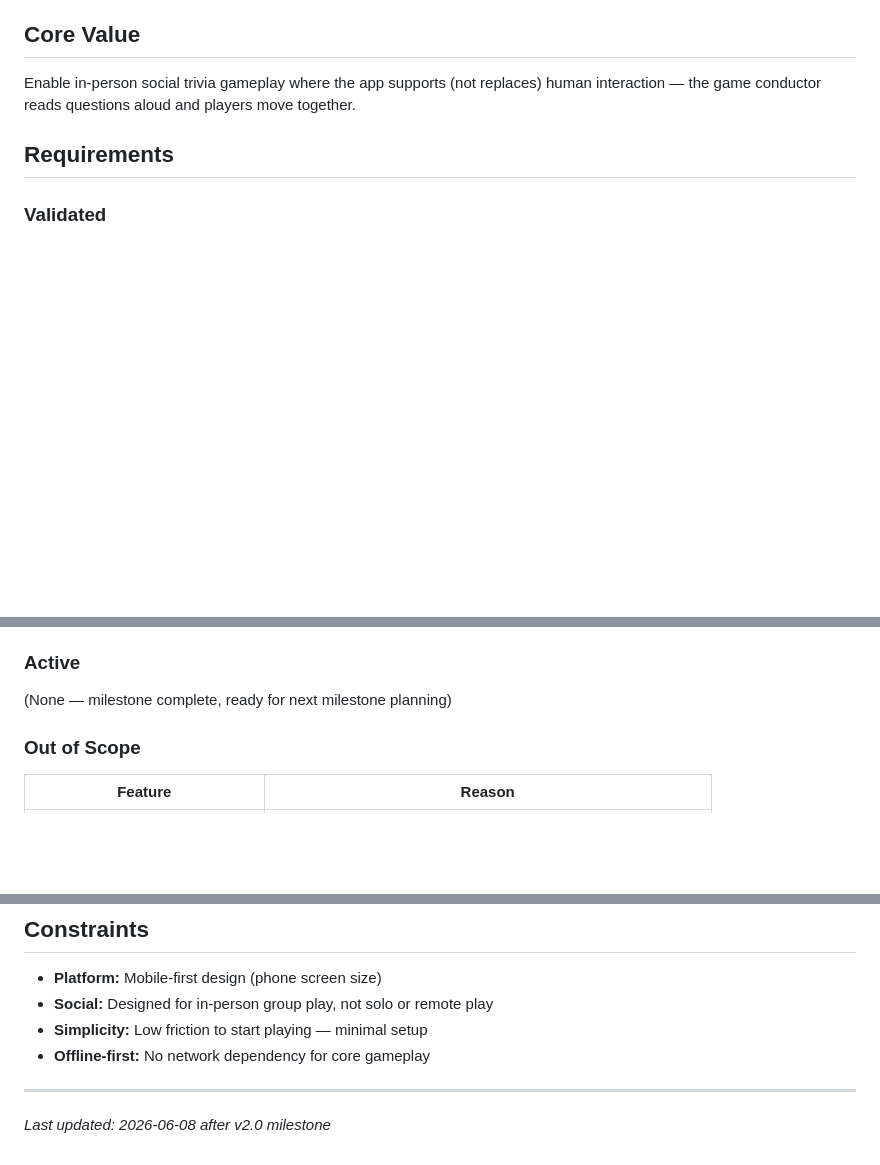
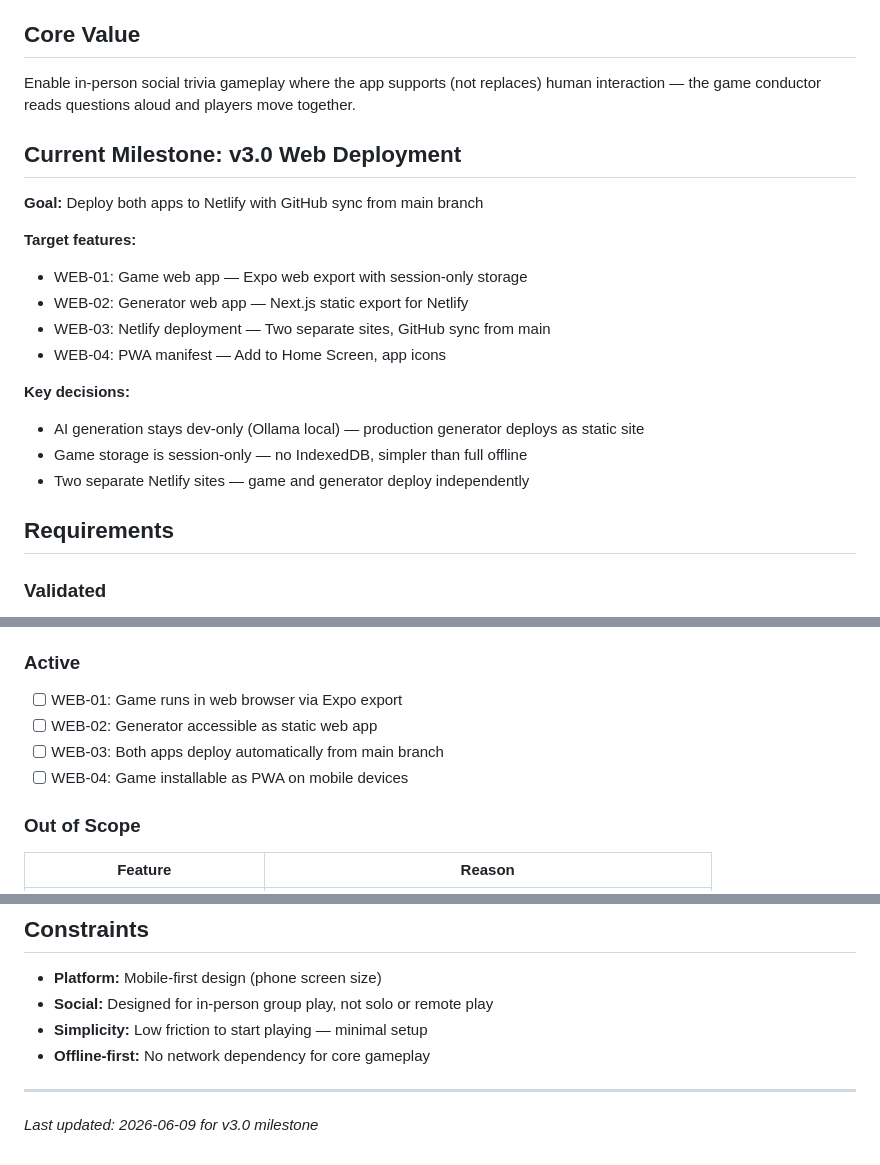
Before and after one commit to kbsimple/trivial-world, a Markdown page: .planning/PROJECT.md, 3 parts joined by grey strips. Drawn GitHub-style; blank space fills up the shorter version.

```diff
--- a/.planning/PROJECT.md
+++ b/.planning/PROJECT.md
@@ -7,6 +7,21 @@ Trivial World is a mobile trivia game for in-person social play, with a web-base
 ## Core Value
 
 Enable in-person social trivia gameplay where the app supports (not replaces) human interaction — the game conductor reads questions aloud and players move together.
+
+## Current Milestone: v3.0 Web Deployment
+
+**Goal:** Deploy both apps to Netlify with GitHub sync from main branch
+
+**Target features:**
+- WEB-01: Game web app — Expo web export with session-only storage
+- WEB-02: Generator web app — Next.js static export for Netlify
+- WEB-03: Netlify deployment — Two separate sites, GitHub sync from main
+- WEB-04: PWA manifest — Add to Home Screen, app icons
+
+**Key decisions:**
+- AI generation stays dev-only (Ollama local) — production generator deploys as static site
+- Game storage is session-only — no IndexedDB, simpler than full offline
+- Two separate Netlify sites — game and generator deploy independently
 
 ## Requirements
 
@@ -26,7 +41,10 @@ Enable in-person social trivia gameplay where the app supports (not replaces) hu
 
 ### Active
 
-(None — milestone complete, ready for next milestone planning)
+- [ ] WEB-01: Game runs in web browser via Expo export
+- [ ] WEB-02: Generator accessible as static web app
+- [ ] WEB-03: Both apps deploy automatically from main branch
+- [ ] WEB-04: Game installable as PWA on mobile devices
 
 ### Out of Scope
 
@@ -83,4 +101,4 @@ Enable in-person social trivia gameplay where the app supports (not replaces) hu
 - **Offline-first:** No network dependency for core gameplay
 
 ---
-*Last updated: 2026-06-08 after v2.0 milestone*
+*Last updated: 2026-06-09 for v3.0 milestone*
```
Also changed, not shown: .planning/STATE.md (+22 -57 lines).
